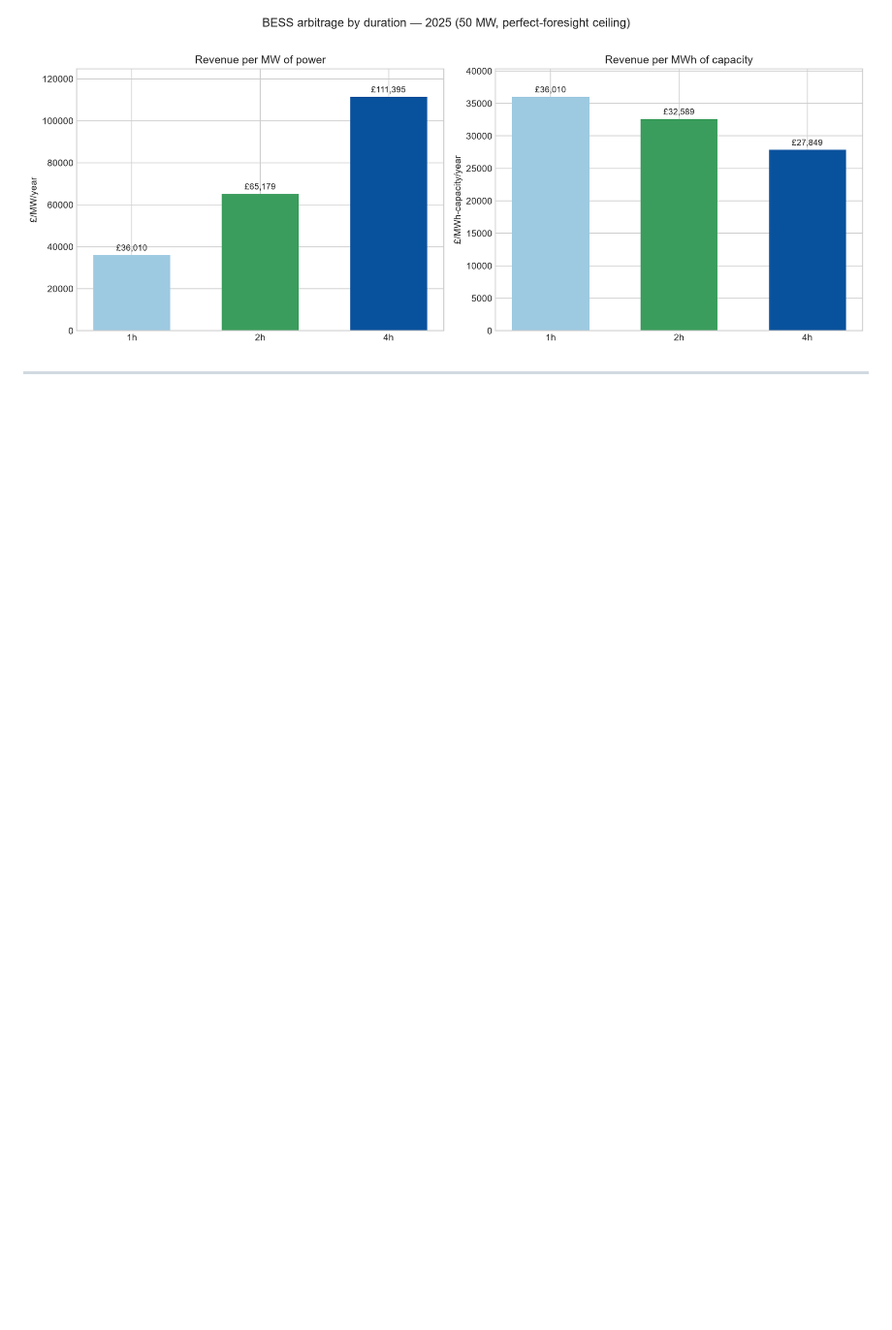
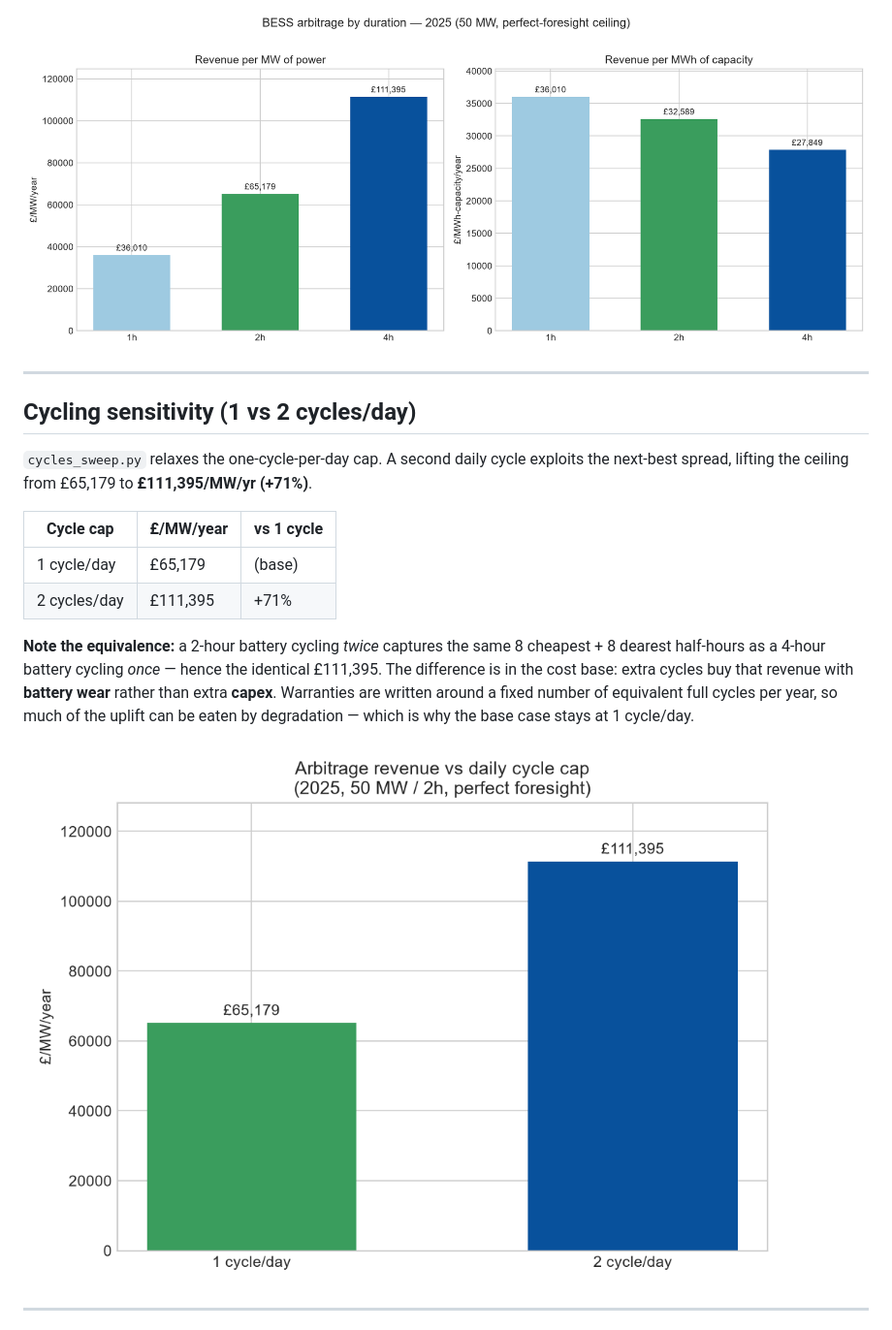
Before and after one commit to TheStranger1997/battery-arbitrage-reality-check, a Markdown page: README.md, the part around one of its changes. Shown at 97% size. GitHub-like rendering; pictures changed too: assets/cycles_sweep.png (added); blank space fills up the shorter version.

```diff
--- a/README.md
+++ b/README.md
@@ -107,3 +107,18 @@ No operator captures the full spread: forecasts are imperfect and the largest sp
 
 ---
 
+## Cycling sensitivity (1 vs 2 cycles/day)
+
+`cycles_sweep.py` relaxes the one-cycle-per-day cap. A second daily cycle exploits the next-best spread, lifting the ceiling from £65,179 to **£111,395/MW/yr (+71%)**.
+
+| Cycle cap | £/MW/year | vs 1 cycle |
+|---|---|---|
+| 1 cycle/day | £65,179 | (base) |
+| 2 cycles/day | £111,395 | +71% |
+
+**Note the equivalence:** a 2-hour battery cycling *twice* captures the same 8 cheapest + 8 dearest half-hours as a 4-hour battery cycling *once* — hence the identical £111,395. The difference is in the cost base: extra cycles buy that revenue with **battery wear** rather than extra **capex**. Warranties are written around a fixed number of equivalent full cycles per year, so much of the uplift can be eaten by degradation — which is why the base case stays at 1 cycle/day.
+
+![Arbitrage by cycle cap](assets/cycles_sweep.png)
+
+---
+
```
Also changed, not shown: other parts of README.md (+44 -2 lines), PROJECT_LOG.md (+18 -0 lines), assets/ordering_oracle.png (added), 4 other files.
